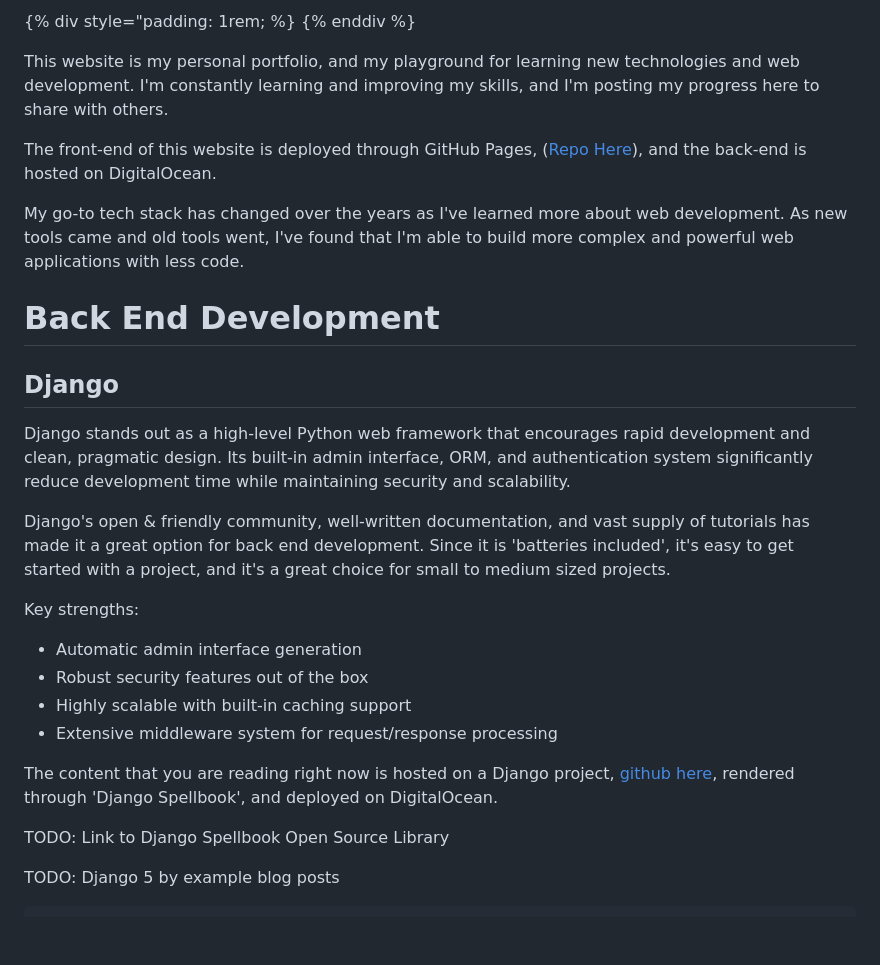
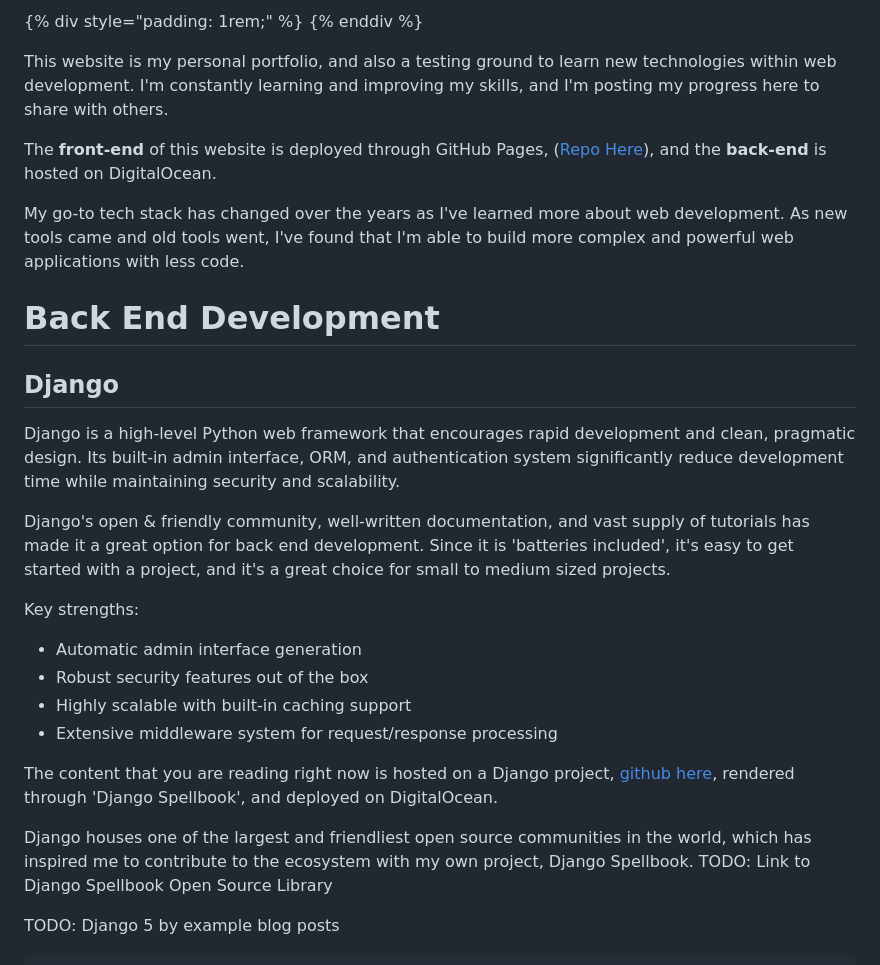
Before and after one commit to smattymatty/portfolio_server, a Markdown page: B_markdown_files/introduction.md, the part around the change. GitHub-like rendering; blank space fills up the shorter version.

```diff
--- a/B_markdown_files/introduction.md
+++ b/B_markdown_files/introduction.md
@@ -1,9 +1,9 @@
-{% div style="padding: 1rem; %}
+{% div style="padding: 1rem;" %}
 {% enddiv %}
 
-This website is my personal portfolio, and my playground for learning new technologies and web development. I'm constantly learning and improving my skills, and I'm posting my progress here to share with others.
+This website is my personal portfolio, and also a testing ground to learn new technologies within web development. I'm constantly learning and improving my skills, and I'm posting my progress here to share with others.
 
-The front-end of this website is deployed through GitHub Pages, ([Repo Here](https://github.com/smattymatty/smattymatty.github.io)), and the back-end is hosted on DigitalOcean.
+The **front-end** of this website is deployed through GitHub Pages, ([Repo Here](https://github.com/smattymatty/smattymatty.github.io)), and the **back-end** is hosted on DigitalOcean.
 
 My go-to tech stack has changed over the years as I've learned more about web development. As new tools came and old tools went, I've found that I'm able to build more complex and powerful web applications with less code.
 
@@ -11,7 +11,7 @@ My go-to tech stack has changed over the years as I've learned more about web de
 
 ## Django
 
-Django stands out as a high-level Python web framework that encourages rapid development and clean, pragmatic design. Its built-in admin interface, ORM, and authentication system significantly reduce development time while maintaining security and scalability.
+Django is a high-level Python web framework that encourages rapid development and clean, pragmatic design. Its built-in admin interface, ORM, and authentication system significantly reduce development time while maintaining security and scalability.
 
 Django's open & friendly community, well-written documentation, and vast supply of tutorials has made it a great option for back end development. Since it is 'batteries included', it's easy to get started with a project, and it's a great choice for small to medium sized projects.
 
@@ -24,6 +24,7 @@ Key strengths:
 
 The content that you are reading right now is hosted on a Django project, [github here](https://github.com/smattymatty/portfolio_server/blob/master/B_markdown_files/introduction.md), rendered through 'Django Spellbook', and deployed on DigitalOcean.
 
+Django houses one of the largest and friendliest open source communities in the world, which has inspired me to contribute to the ecosystem with my own project, Django Spellbook.
 TODO: Link to Django Spellbook Open Source Library
 
 TODO: Django 5 by example blog posts
```
Also changed, not shown: B_markdown_files/spellbook/sb_intro.md (+4 -4 lines).
